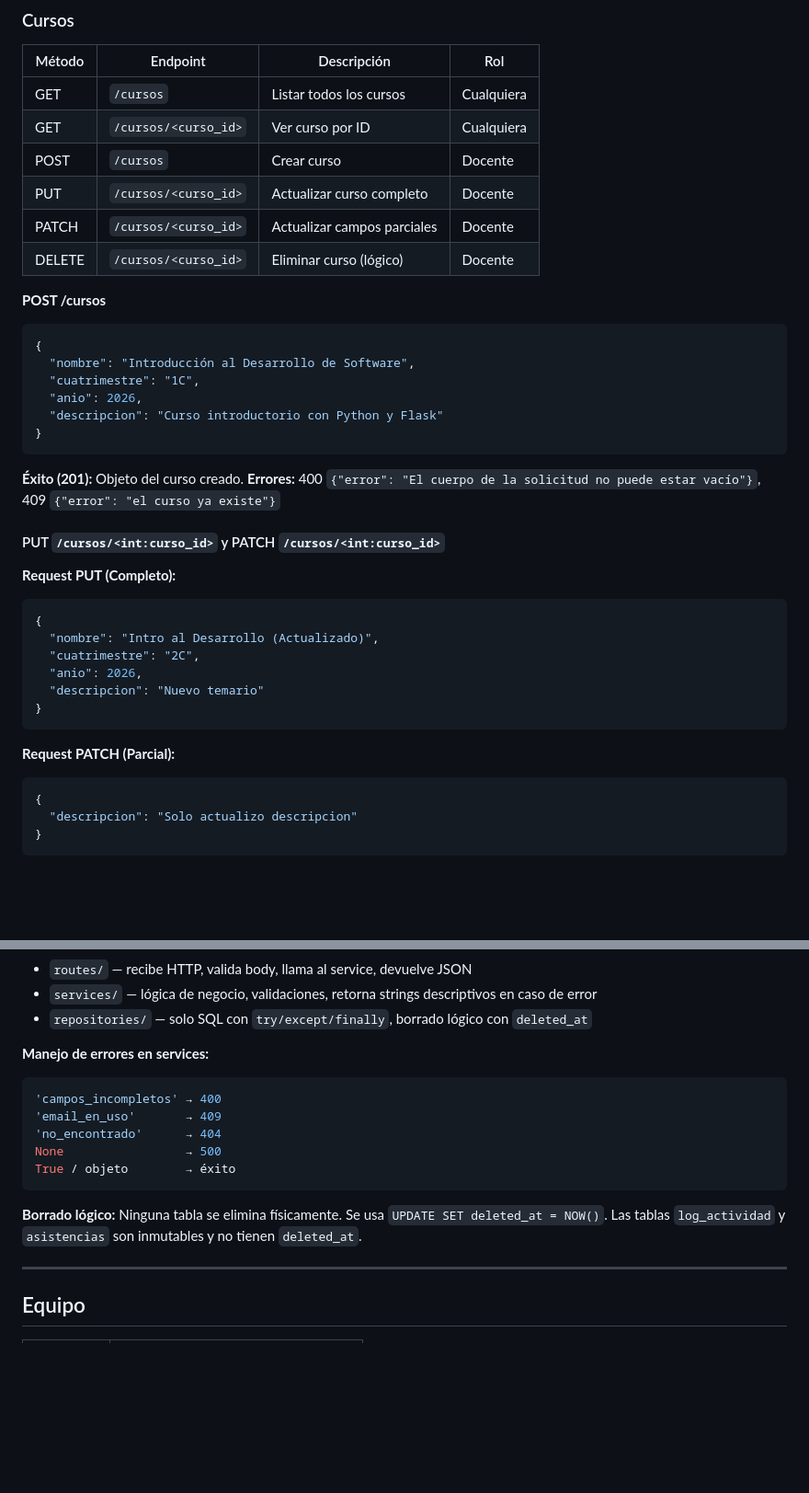
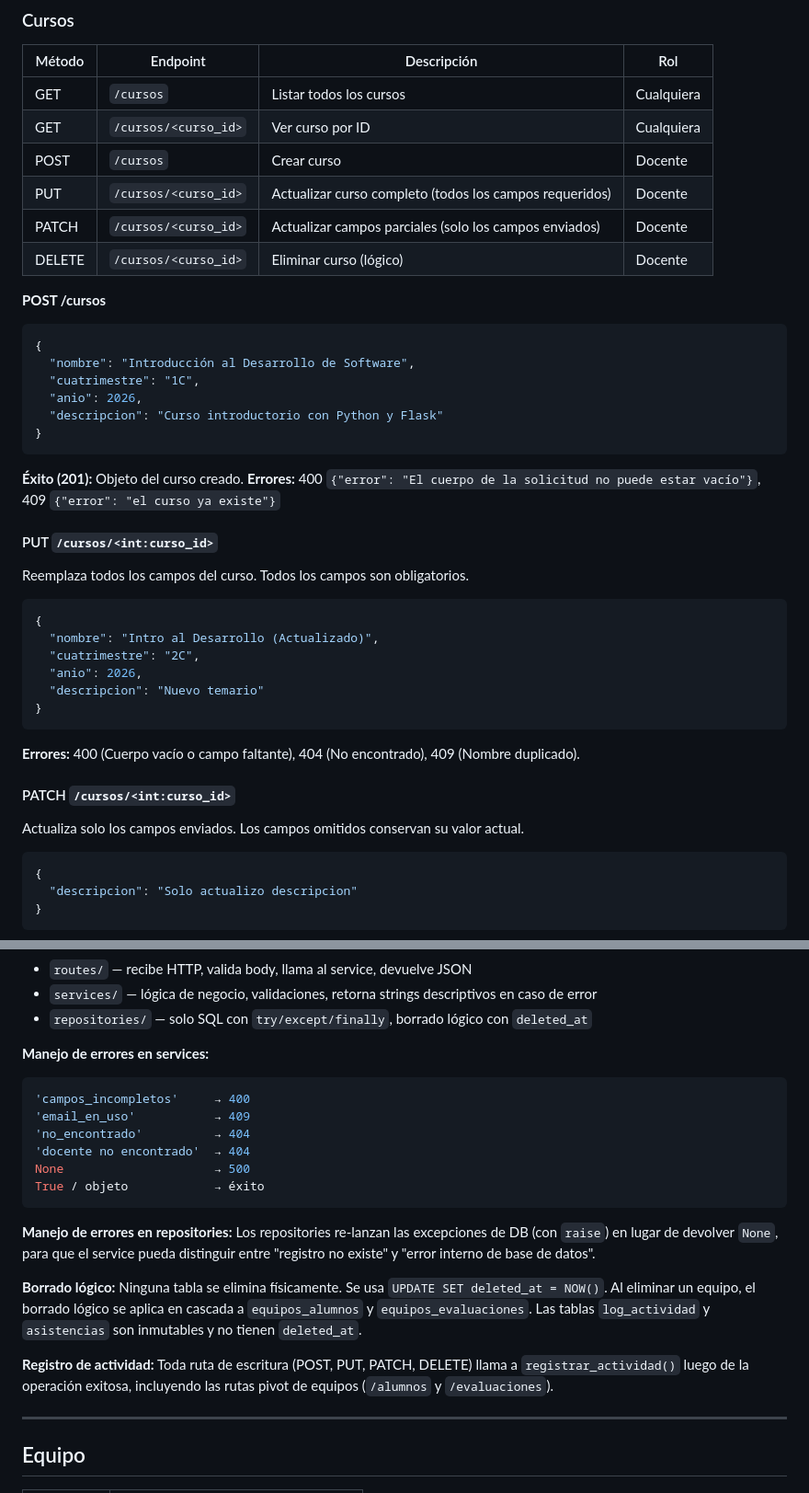
Before and after one commit to gjoel6055-wq/gestor-universitario-armjsss, a Markdown page: README.md, 2 parts joined by grey strips. Shown at 92% size. Rendered like a GitHub page; blank space fills up the shorter version.

````diff
--- a/README.md
+++ b/README.md
@@ -231,8 +227,8 @@ El token expira a las **8 horas**. Hay dos roles:
 | GET | `/cursos` | Listar todos los cursos | Cualquiera |
 | GET | `/cursos/<curso_id>` | Ver curso por ID | Cualquiera |
 | POST | `/cursos` | Crear curso | Docente |
-| PUT | `/cursos/<curso_id>` | Actualizar curso completo | Docente |
-| PATCH | `/cursos/<curso_id>` | Actualizar campos parciales | Docente |
+| PUT | `/cursos/<curso_id>` | Actualizar curso completo (todos los campos requeridos) | Docente |
+| PATCH | `/cursos/<curso_id>` | Actualizar campos parciales (solo los campos enviados) | Docente |
 | DELETE | `/cursos/<curso_id>` | Eliminar curso (lógico) | Docente |
 
 **POST /cursos**
@@ -247,8 +243,8 @@ El token expira a las **8 horas**. Hay dos roles:
 **Éxito (201):** Objeto del curso creado.
 **Errores:** 400 `{"error": "El cuerpo de la solicitud no puede estar vacío"}`, 409 `{"error": "el curso ya existe"}`
 
-#### PUT `/cursos/<int:curso_id>` y PATCH `/cursos/<int:curso_id>`
-**Request PUT (Completo):**
+#### PUT `/cursos/<int:curso_id>`
+Reemplaza todos los campos del curso. Todos los campos son obligatorios.
 ```json
 {
   "nombre": "Intro al Desarrollo (Actualizado)",
@@ -257,7 +253,10 @@ El token expira a las **8 horas**. Hay dos roles:
   "descripcion": "Nuevo temario"
 }
 ```
-**Request PATCH (Parcial):**
+**Errores:** 400 (Cuerpo vacío o campo faltante), 404 (No encontrado), 409 (Nombre duplicado).
+
+#### PATCH `/cursos/<int:curso_id>`
+Actualiza solo los campos enviados. Los campos omitidos conservan su valor actual.
 ```json
 {
   "descripcion": "Solo actualizo descripcion"
@@ -664,16 +715,24 @@ Route → Service → Repository → DB
 
 **Manejo de errores en services:**
 ```python
-'campos_incompletos' → 400
-'email_en_uso'       → 409
-'no_encontrado'      → 404
-None                 → 500
-True / objeto        → éxito
+'campos_incompletos'     → 400
+'email_en_uso'           → 409
+'no_encontrado'          → 404
+'docente no encontrado'  → 404
+None                     → 500
+True / objeto            → éxito
 ```
+
+**Manejo de errores en repositories:**
+Los repositories re-lanzan las excepciones de DB (con `raise`) en lugar de devolver `None`, para que el service pueda distinguir entre "registro no existe" y "error interno de base de datos".
 
 **Borrado lógico:**
 Ninguna tabla se elimina físicamente. Se usa `UPDATE SET deleted_at = NOW()`.
+Al eliminar un equipo, el borrado lógico se aplica en cascada a `equipos_alumnos` y `equipos_evaluaciones`.
 Las tablas `log_actividad` y `asistencias` son inmutables y no tienen `deleted_at`.
+
+**Registro de actividad:**
+Toda ruta de escritura (POST, PUT, PATCH, DELETE) llama a `registrar_actividad()` luego de la operación exitosa, incluyendo las rutas pivot de equipos (`/alumnos` y `/evaluaciones`).
 
 ---
 
````
Also changed, not shown: other parts of README.md (+75 -27 lines).
